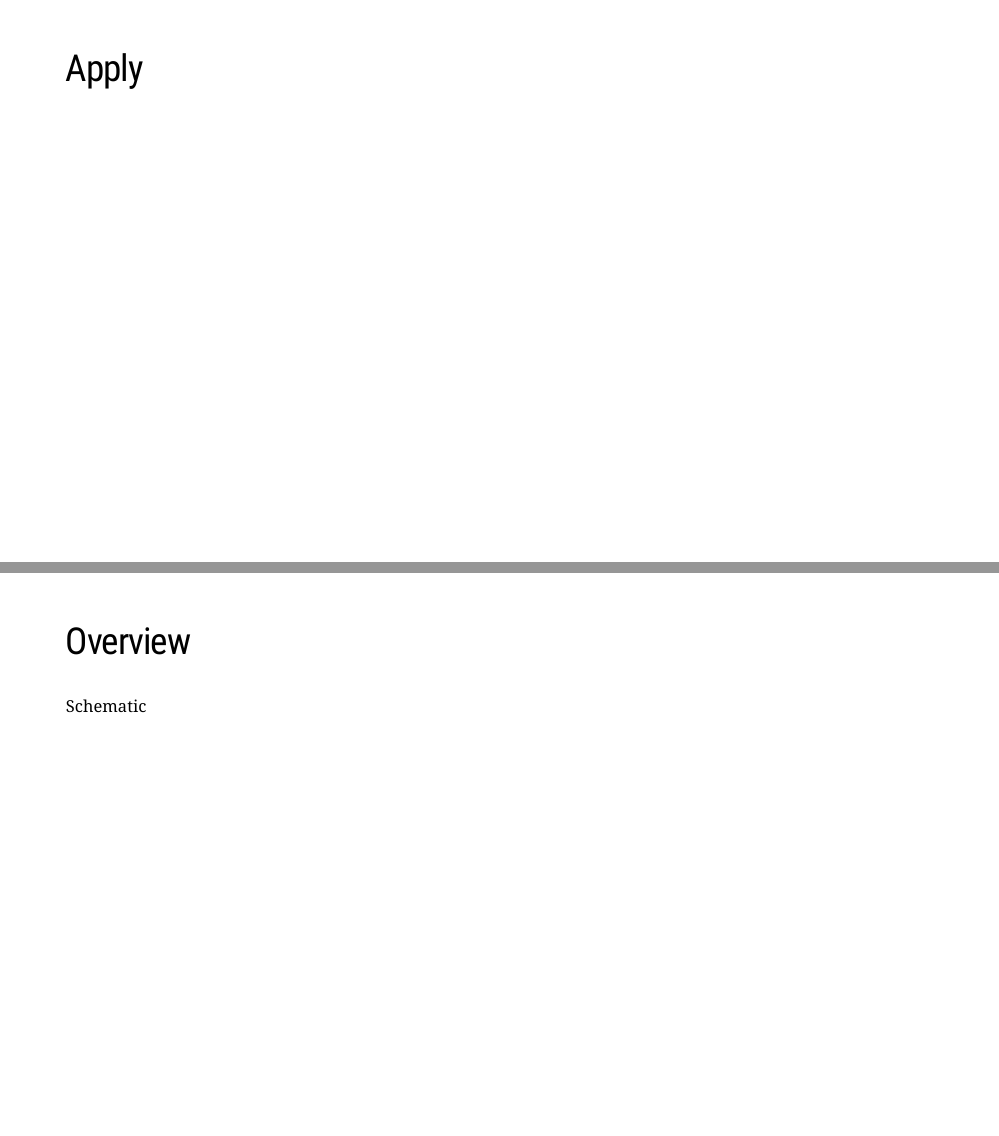
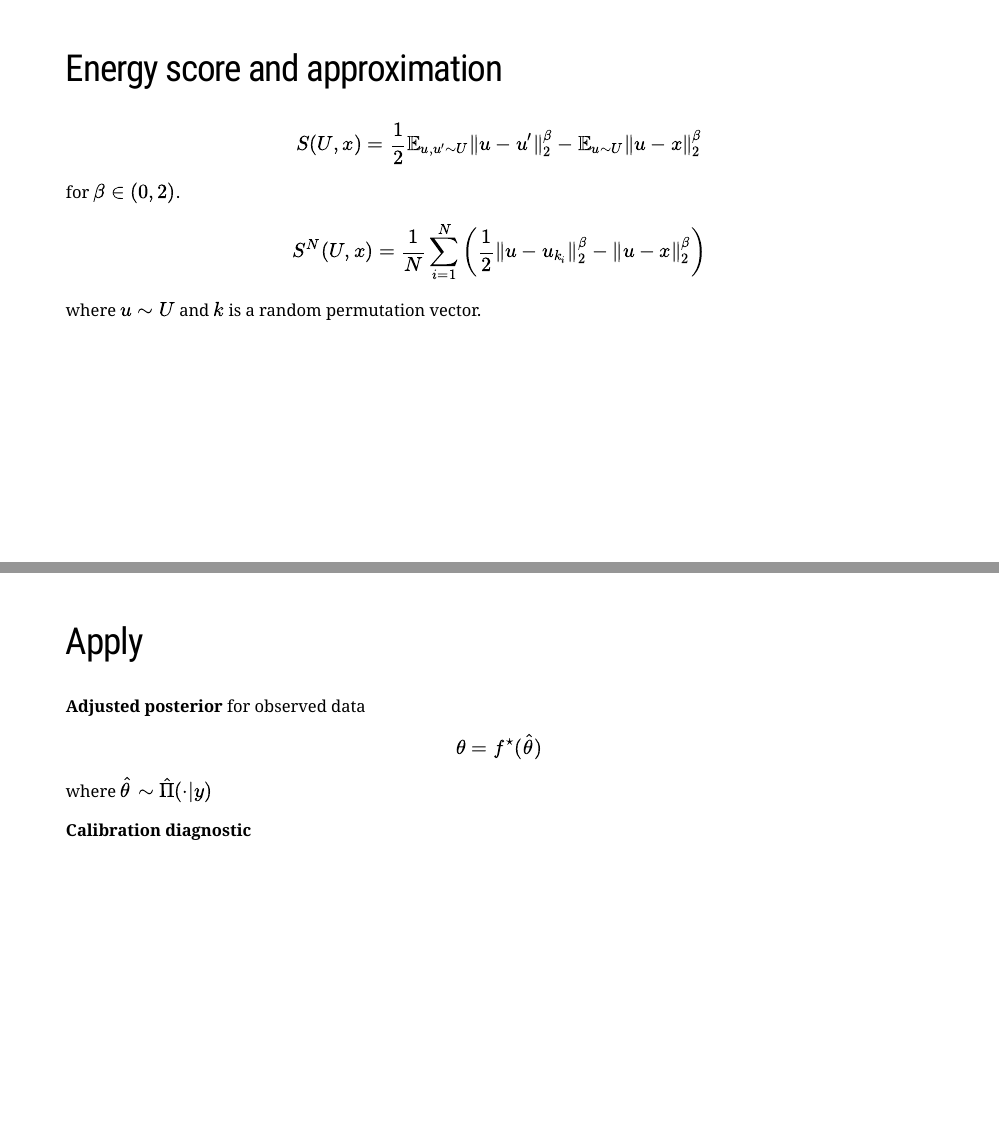
Before and after one commit to bonStats/approx-score-cal-23, an R Markdown document (index.Rmd): pages 12 and 13 of 18 before the commit and pages 11 and 12 of 18 after it, joined at a grey line. Rendered offline with R 4.5, knitr and Pandoc, with nearby package versions; the slides are laid out offline by our stand-in for remark.js, each with all of its steps uncovered, in fonts that may differ from those the slides ask for, and without slide numbers, shadows or browser add-ons; code that draws random numbers runs with fixed seeds of ours; some code elsewhere in the file could not run offline; a font, style sheet, LaTeX package, included part or bibliography that could not be used is replaced or left out.

Commit message:
working hard

```diff
--- a/index.Rmd
+++ b/index.Rmd
@@ -257,11 +259,29 @@ class: list-space
 
 ## Energy score and approximation
 
+$$S(U, x) = \frac{1}{2}\mathbb{E}_{u,u^\prime\sim U}\Vert u - u^\prime \Vert_2^{\beta} - \mathbb{E}_{u\sim U}\Vert u - x \Vert_2^{\beta}$$
+for $\beta \in (0,2)$.
+
+$$S^{N}(U, x) = \frac{1}{N}\sum_{i=1}^{N} \left(\frac{1}{2}\Vert u - u_{k_i} \Vert_2^{\beta} - \Vert u - x \Vert_2^{\beta}\right)$$
+
+where $u\sim U$ and $k$ is a random permutation vector.
+
+
 ---
 class: list-space
 
 ## Apply
 <!-- show theory then samples -->
+
+**Adjusted posterior** for observed data
+
+$$\theta = f^{\star}(\hat\theta)$$
+
+where $\hat\theta \sim \hat\Pi(\cdot \vert y)$
+
+**Calibration diagnostic**
+
+
 
 ---
 class: list-space
```
Also changed, not shown: imgs/cal-schematic.png (added), index.Rmd (10 more changed lines).
